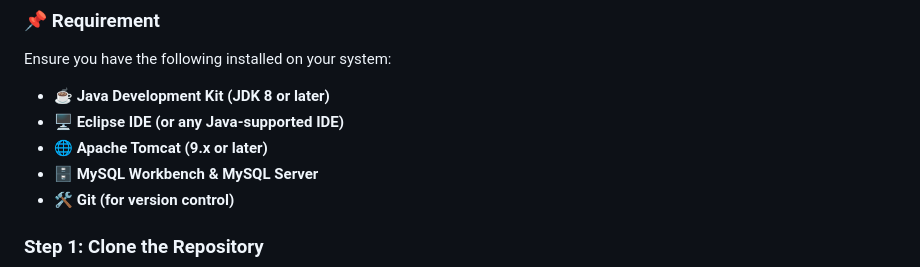
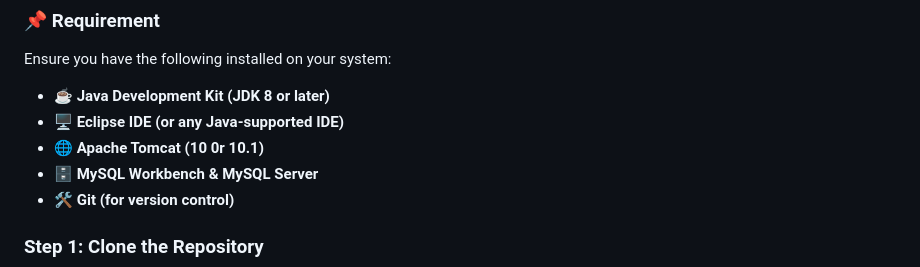
Before and after one commit to Aysha-Thikra/Mega_City_Cabs, a Markdown page: README.md, the part around the change. Drawn GitHub-style.

Commit message:
FEAT: Update README.md

```diff
--- a/README.md
+++ b/README.md
@@ -79,7 +79,7 @@ The system follows a **3-tier architecture**:
 Ensure you have the following installed on your system:
 - ☕ **Java Development Kit (JDK 8 or later)**
 - 🖥 **Eclipse IDE (or any Java-supported IDE)**
-- 🌐 **Apache Tomcat (9.x or later)**
+- 🌐 **Apache Tomcat (10 0r 10.1)**
 - 🗄 **MySQL Workbench & MySQL Server**
 - 🛠 **Git (for version control)**
 
```
